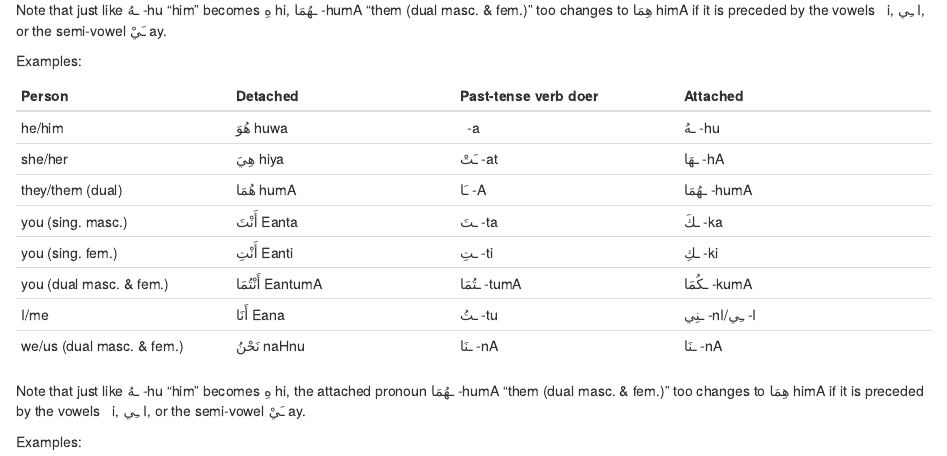
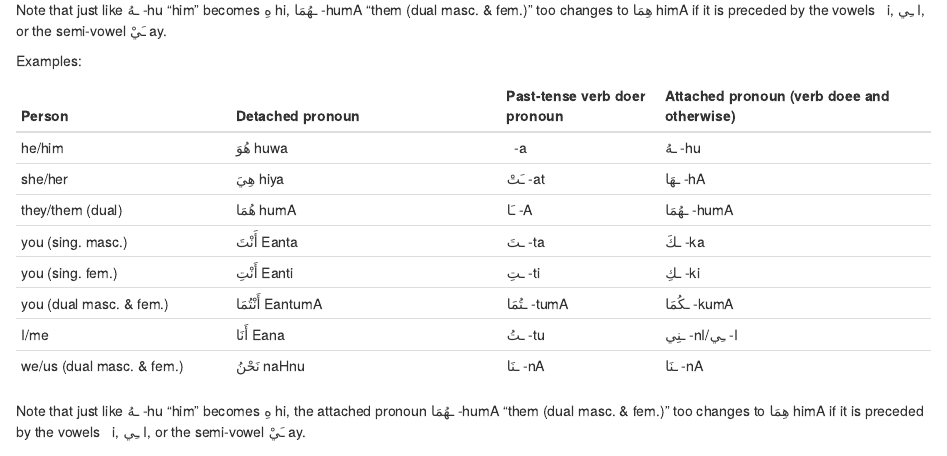
Before and after one commit to adamiturabi/arabic-tutorial-book, an R Markdown document (duals.Rmd): the page in a window 1100 px wide, from 2980 px down. Rendered offline with R 4.5, knitr and Pandoc, with nearby package versions; drawn as R Markdown's standard HTML page in place of the format the file asks for.

Commit message:
adjusted table formatting

```diff
--- a/duals.Rmd
+++ b/duals.Rmd
@@ -173,17 +173,15 @@ This table:
 
 -->
 
-Person |Detached | Past-tense verb doer | Attached
-:---------------|:----------------|:----------------|:------------------
-he/him |[هُوَ]{.ar} [huwa]{.trn} |[◌َ]{.ar}  [-a]{.trn}  |[ـهُ]{.ar} [-hu]{.trn}
-she/her |[هِيَ]{.ar} [hiya]{.trn} |[ـَتْ]{.ar} [-at]{.trn} |[ـهَا]{.ar} [-hA]{.trn}
-they/them (dual) |[هُمَا]{.ar} [humA]{.trn} |[ـَا]{.ar} [-A]{.trn} |[ـهُمَا]{.ar} [-humA]{.trn}
-you (sing. masc.) |[أَنْتَ]{.ar} [Eanta]{.trn} |[ـتَ]{.ar} [-ta]{.trn} |[ـكَ]{.ar} [-ka]{.trn}
-you (sing. fem.) |[أَنْتِ]{.ar} [Eanti]{.trn} |[ـتِ]{.ar}  [-ti]{.trn} |[ـكِ]{.ar} [-ki]{.trn}
-you (dual masc. & fem.) |[أَنْتُمَا]{.ar} [EantumA]{.trn} |[ـتُمَا]{.ar} [-tumA]{.trn} |[ـكُمَا]{.ar} [-kumA]{.trn}
-I/me |[أَنَا]{.ar} [Eana]{.trn} |[ـتُ]{.ar}  [-tu]{.trn} |[ـنِي]{.ar} [-nI]{.trn}/[ـِي]{.ar} [-I]{.trn}
-we/us (dual masc. & fem.) |[نَحْنُ]{.ar} [naHnu]{.trn} |[ـنَا]{.ar} [-nA]{.trn} |[ـنَا]{.ar} [-nA]{.trn}
+|Person|Detached pronoun|Past-tense verb doer pronoun|Attached pronoun (verb doee and otherwise)|
+|:---|:----|:--|:----|
+| he/him |[هُوَ]{.ar} [huwa]{.trn} |[◌َ]{.ar}  [-a]{.trn}  |[ـهُ]{.ar} [-hu]{.trn}|
+| she/her |[هِيَ]{.ar} [hiya]{.trn} |[ـَتْ]{.ar} [-at]{.trn} |[ـهَا]{.ar} [-hA]{.trn}|
+| they/them (dual) |[هُمَا]{.ar} [humA]{.trn} |[ـَا]{.ar} [-A]{.trn} |[ـهُمَا]{.ar} [-humA]{.trn}|
+| you (sing. masc.) |[أَنْتَ]{.ar} [Eanta]{.trn} |[ـتَ]{.ar} [-ta]{.trn} |[ـكَ]{.ar} [-ka]{.trn}|
+| you (sing. fem.) |[أَنْتِ]{.ar} [Eanti]{.trn} |[ـتِ]{.ar}  [-ti]{.trn} |[ـكِ]{.ar} [-ki]{.trn}|
+| you (dual masc. & fem.) |[أَنْتُمَا]{.ar} [EantumA]{.trn} |[ـتُمَا]{.ar} [-tumA]{.trn} |[ـكُمَا]{.ar} [-kumA]{.trn}|
+| I/me |[أَنَا]{.ar} [Eana]{.trn} |[ـتُ]{.ar}  [-tu]{.trn} |[ـنِي]{.ar} [-nI]{.trn}/[ـِي]{.ar} [-I]{.trn}|
+| we/us (dual masc. & fem.) |[نَحْنُ]{.ar} [naHnu]{.trn} |[ـنَا]{.ar} [-nA]{.trn} |[ـنَا]{.ar} [-nA]{.trn}|
 
 Note that just like [ـهُ]{.ar} [-hu]{.trn} "him" becomes [هِ]{.ar} [hi]{.trn}, the attached pronoun [ـهُمَا]{.ar} [-humA]{.trn} "them (dual masc. & fem.)" too changes to [هِمَا]{.ar} [himA]{.trn} if it is preceded by the vowels [◌ِ]{.ar} [i]{.trn}, [ـِي]{.ar} [I]{.trn}, or the semi-vowel [ـَيْ]{.ar} [ay]{.trn}.
-
-Examples:
```
